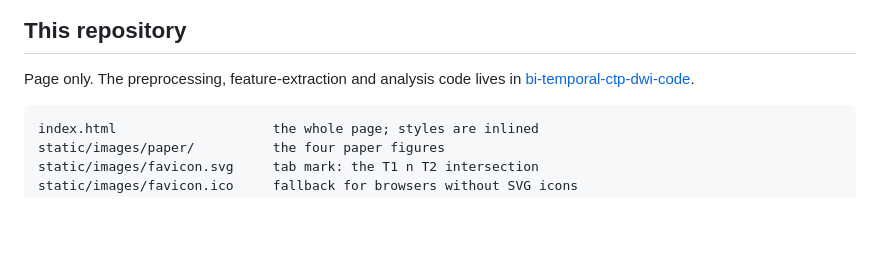
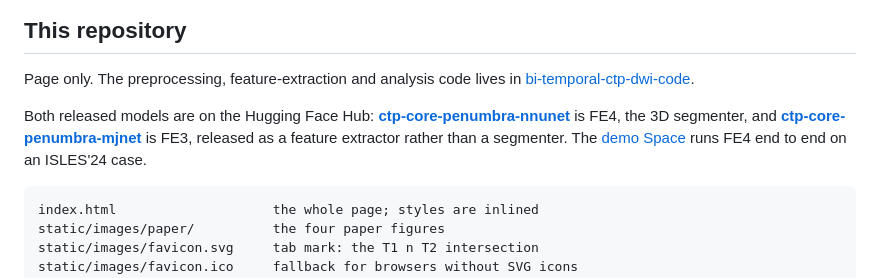
Before and after one commit to yokko123/bi-temporal-ctp-dwi, a Markdown page: README.md, the part around one of its changes. Rendered like a GitHub page; blank space fills up the shorter version.

Commit message:
Link both model cards and the demo Space

````diff
--- a/README.md
+++ b/README.md
@@ -53,6 +54,14 @@ The same pattern holds on ISLES'24.
 
 Page only. The preprocessing, feature-extraction and analysis code lives in
 [bi-temporal-ctp-dwi-code](https://github.com/yokko123/bi-temporal-ctp-dwi-code).
+
+Both released models are on the Hugging Face Hub:
+[**ctp-core-penumbra-nnunet**](https://huggingface.co/yokko123/ctp-core-penumbra-nnunet)
+is FE4, the 3D segmenter, and
+[**ctp-core-penumbra-mjnet**](https://huggingface.co/yokko123/ctp-core-penumbra-mjnet)
+is FE3, released as a feature extractor rather than a segmenter. The
+[demo Space](https://huggingface.co/spaces/yokko123/ctp-core-penumbra-demo)
+runs FE4 end to end on an ISLES'24 case.
 
 ```
 index.html                    the whole page; styles are inlined
````
Also changed, not shown: other parts of README.md (+1 -0 lines).
